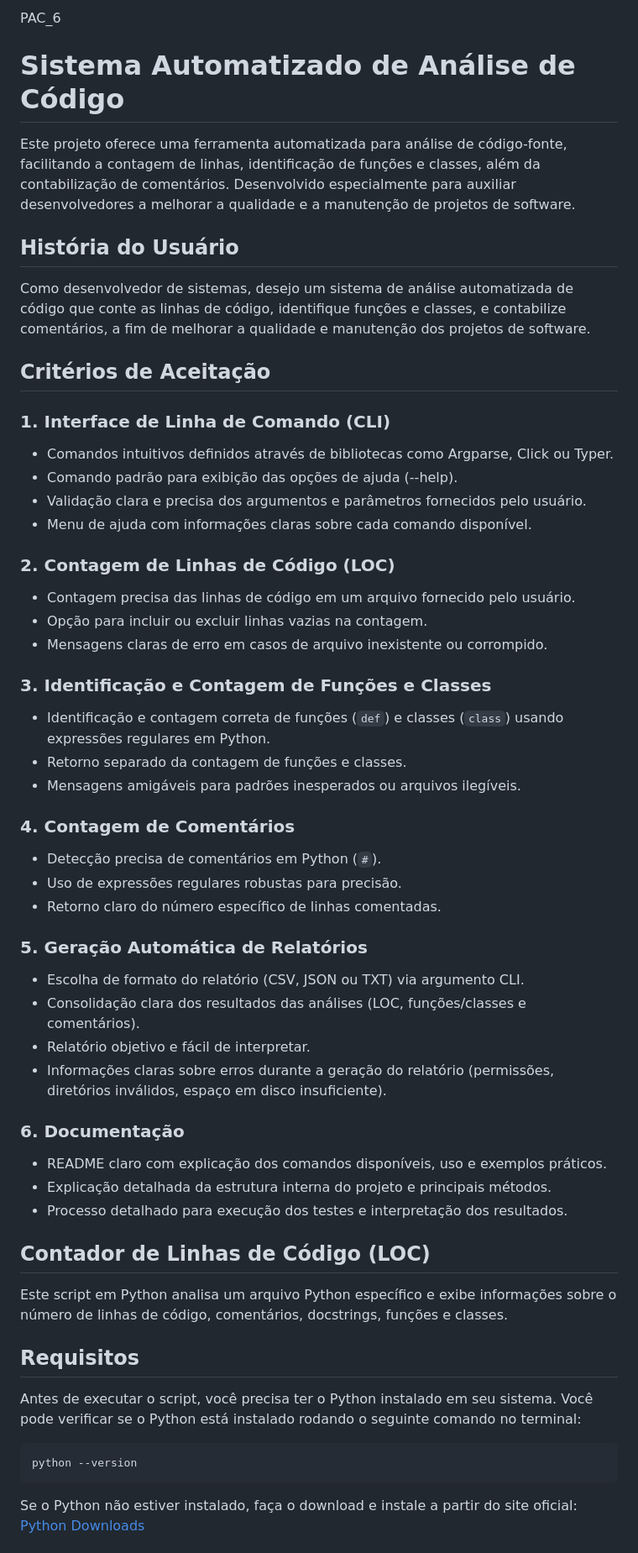
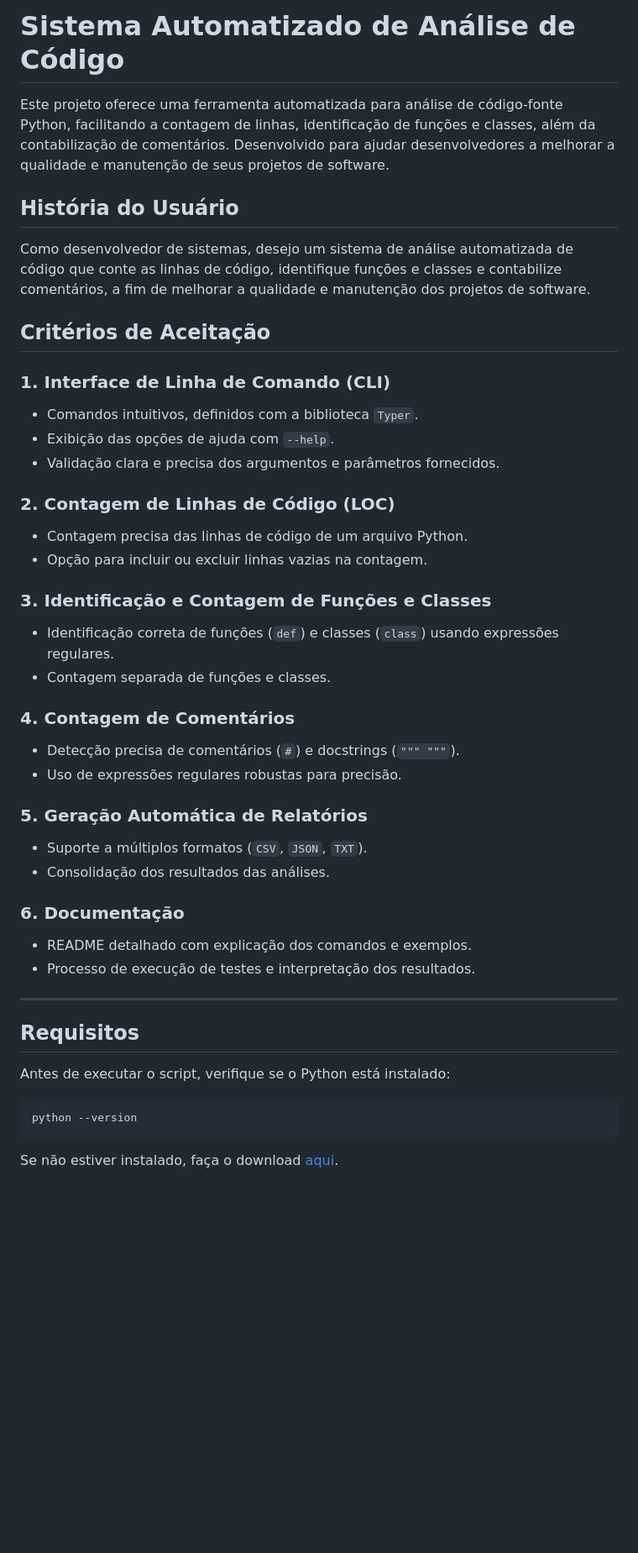
Before and after one commit to ronip31/PAC_6_CLI_tools, a Markdown page: README.md, the part around one of its changes. Shown at 84% size. Rendered like a GitHub page; blank space fills up the shorter version.

````diff
--- a/README.md
+++ b/README.md
@@ -1,53 +1,43 @@
-PAC_6
+# **Sistema Automatizado de Análise de Código**
 
+Este projeto oferece uma ferramenta automatizada para análise de código-fonte Python, facilitando a contagem de linhas, identificação de funções e classes, além da contabilização de comentários. Desenvolvido para ajudar desenvolvedores a melhorar a qualidade e manutenção de seus projetos de software.
 
-# Sistema Automatizado de Análise de Código
+## **História do Usuário**
+Como desenvolvedor de sistemas, desejo um sistema de análise automatizada de código que conte as linhas de código, identifique funções e classes e contabilize comentários, a fim de melhorar a qualidade e manutenção dos projetos de software.
 
-Este projeto oferece uma ferramenta automatizada para análise de código-fonte, facilitando a contagem de linhas, identificação de funções e classes, além da contabilização de comentários. Desenvolvido especialmente para auxiliar desenvolvedores a melhorar a qualidade e a manutenção de projetos de software.
+## **Critérios de Aceitação**
 
-## História do Usuário
-Como desenvolvedor de sistemas, desejo um sistema de análise automatizada de código que conte as linhas de código, identifique funções e classes, e contabilize comentários, a fim de melhorar a qualidade e manutenção dos projetos de software.
+### 1. **Interface de Linha de Comando (CLI)**
+- Comandos intuitivos, definidos com a biblioteca `Typer`.
+- Exibição das opções de ajuda com `--help`.
+- Validação clara e precisa dos argumentos e parâmetros fornecidos.
 
-## Critérios de Aceitação
-### 1. Interface de Linha de Comando (CLI)
-- Comandos intuitivos definidos através de bibliotecas como Argparse, Click ou Typer.
-- Comando padrão para exibição das opções de ajuda (--help).
-- Validação clara e precisa dos argumentos e parâmetros fornecidos pelo usuário.
-- Menu de ajuda com informações claras sobre cada comando disponível.
+### 2. **Contagem de Linhas de Código (LOC)**
+- Contagem precisa das linhas de código de um arquivo Python.
+- Opção para incluir ou excluir linhas vazias na contagem.
 
-### 2. Contagem de Linhas de Código (LOC)
-- Contagem precisa das linhas de código em um arquivo fornecido pelo usuário.
-- Opção para incluir ou excluir linhas vazias na contagem.
-- Mensagens claras de erro em casos de arquivo inexistente ou corrompido.
+### 3. **Identificação e Contagem de Funções e Classes**
+- Identificação correta de funções (`def`) e classes (`class`) usando expressões regulares.
+- Contagem separada de funções e classes.
 
-### 3. Identificação e Contagem de Funções e Classes
-- Identificação e contagem correta de funções (`def`) e classes (`class`) usando expressões regulares em Python.
-- Retorno separado da contagem de funções e classes.
-- Mensagens amigáveis para padrões inesperados ou arquivos ilegíveis.
+### 4. **Contagem de Comentários**
+- Detecção precisa de comentários (`#`) e docstrings (`""" """`).
+- Uso de expressões regulares robustas para precisão.
 
-### 4. Contagem de Comentários
-- Detecção precisa de comentários em Python (`#`).
-- Uso de expressões regulares robustas para precisão.
-- Retorno claro do número específico de linhas comentadas.
+### 5. **Geração Automática de Relatórios**
+- Suporte a múltiplos formatos (`CSV`, `JSON`, `TXT`).
+- Consolidação dos resultados das análises.
 
-### 5. Geração Automática de Relatórios
-- Escolha de formato do relatório (CSV, JSON ou TXT) via argumento CLI.
-- Consolidação clara dos resultados das análises (LOC, funções/classes e comentários).
-- Relatório objetivo e fácil de interpretar.
-- Informações claras sobre erros durante a geração do relatório (permissões, diretórios inválidos, espaço em disco insuficiente).
+### 6. **Documentação**
+- README detalhado com explicação dos comandos e exemplos.
+- Processo de execução de testes e interpretação dos resultados.
 
-### 6. Documentação
-- README claro com explicação dos comandos disponíveis, uso e exemplos práticos.
-- Explicação detalhada da estrutura interna do projeto e principais métodos.
-- Processo detalhado para execução dos testes e interpretação dos resultados.
+---
 
-## Contador de Linhas de Código (LOC)
-Este script em Python analisa um arquivo Python específico e exibe informações sobre o número de linhas de código, comentários, docstrings, funções e classes.
-
-## Requisitos
-Antes de executar o script, você precisa ter o Python instalado em seu sistema. Você pode verificar se o Python está instalado rodando o seguinte comando no terminal:
+## **Requisitos**
+Antes de executar o script, verifique se o Python está instalado:
 ```bash
 python --version
 ```
-Se o Python não estiver instalado, faça o download e instale a partir do site oficial: [Python Downloads](https://www.python.org/downloads/)
+Se não estiver instalado, faça o download [aqui](https://www.python.org/downloads/).
 
````
Also changed, not shown: other parts of README.md (+34 -50 lines).
